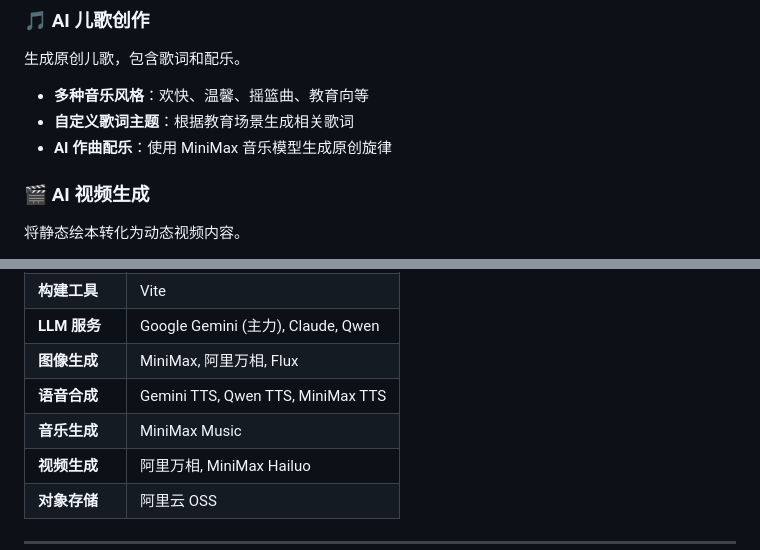
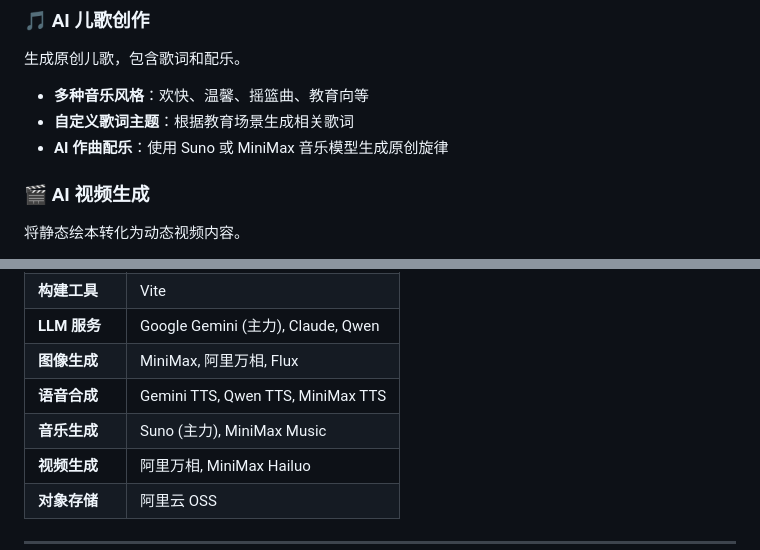
Before and after one commit to anon019/Moana, a Markdown page: README.md, 2 parts joined by grey strips. Rendered like a GitHub page.

```diff
--- a/README.md
+++ b/README.md
@@ -54,7 +54,7 @@ Moana 是一个 **AI 原生** 的早期教育内容生成平台，专为 1-6 岁
 
 - **多种音乐风格**：欢快、温馨、摇篮曲、教育向等
 - **自定义歌词主题**：根据教育场景生成相关歌词
-- **AI 作曲配乐**：使用 MiniMax 音乐模型生成原创旋律
+- **AI 作曲配乐**：使用 Suno 或 MiniMax 音乐模型生成原创旋律
 
 ### 🎬 AI 视频生成
 
@@ -135,7 +135,7 @@ Moana 是一个 **AI 原生** 的早期教育内容生成平台，专为 1-6 岁
 | **LLM 服务** | Google Gemini (主力), Claude, Qwen |
 | **图像生成** | MiniMax, 阿里万相, Flux |
 | **语音合成** | Gemini TTS, Qwen TTS, MiniMax TTS |
-| **音乐生成** | MiniMax Music |
+| **音乐生成** | Suno (主力), MiniMax Music |
 | **视频生成** | 阿里万相, MiniMax Hailuo |
 | **对象存储** | 阿里云 OSS |
 
```
Also changed, not shown: other parts of README.md (+6 -20 lines).
